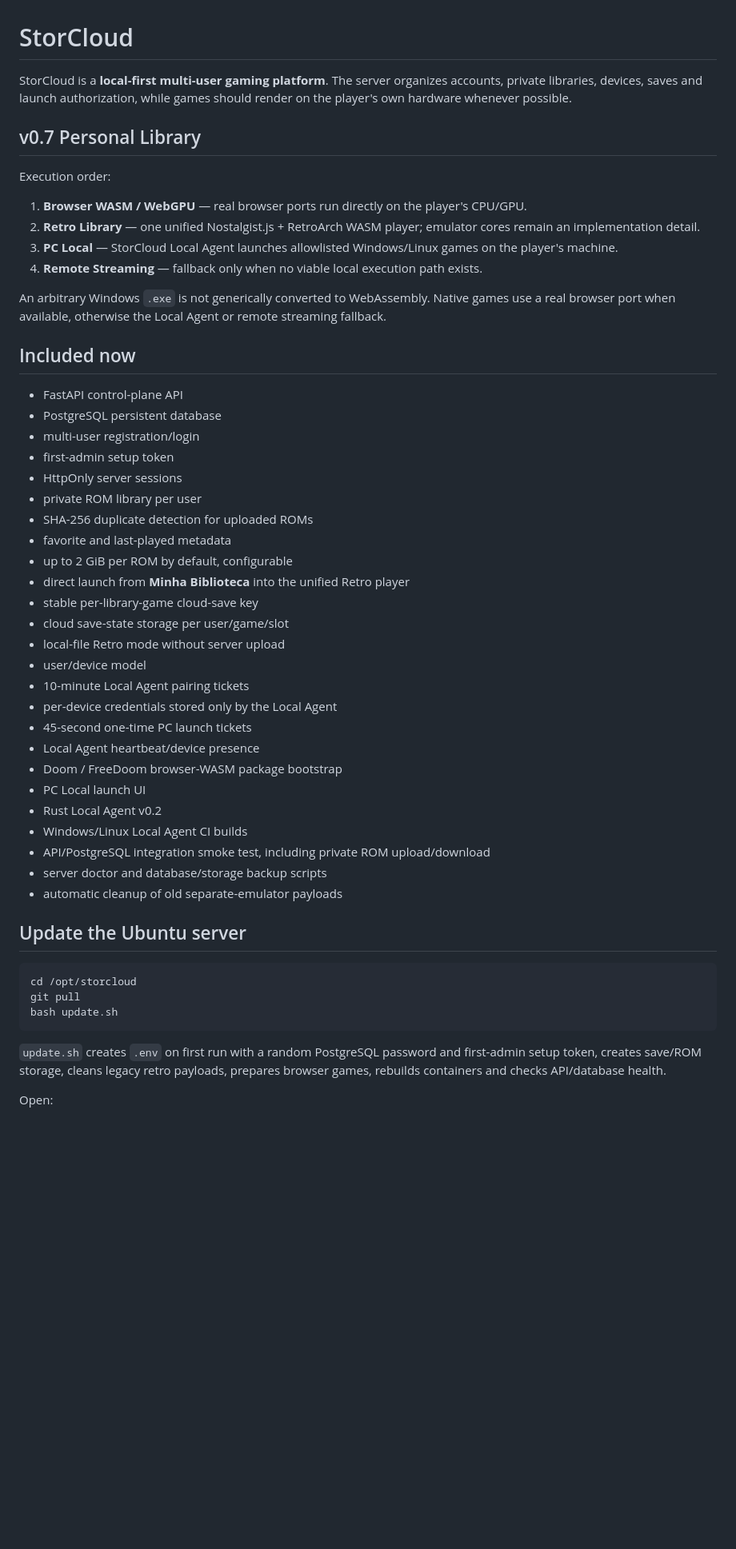
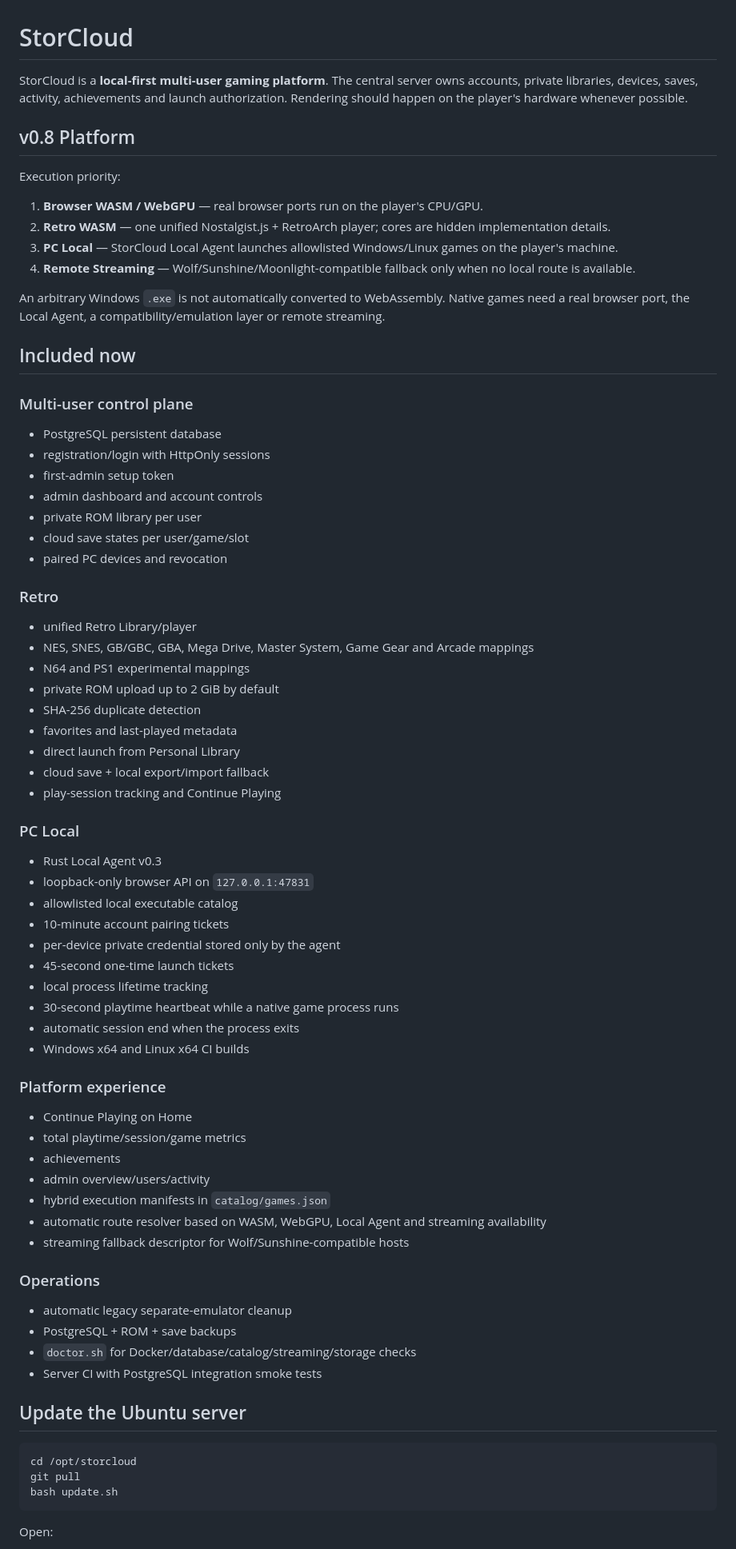
Before and after one commit to danilostorm/storcloud, a Markdown page: README.md, the part around one of its changes. Shown at 80% size. Rendered like a GitHub page; blank space fills up the shorter version.

Commit message:
docs: consolidate StorCloud v0.8 platform architecture

````diff
--- a/README.md
+++ b/README.md
@@ -1,45 +1,71 @@
 # StorCloud
 
-StorCloud is a **local-first multi-user gaming platform**. The server organizes accounts, private libraries, devices, saves and launch authorization, while games should render on the player's own hardware whenever possible.
+StorCloud is a **local-first multi-user gaming platform**. The central server owns accounts, private libraries, devices, saves, activity, achievements and launch authorization. Rendering should happen on the player's hardware whenever possible.
 
-## v0.7 Personal Library
+## v0.8 Platform
 
-Execution order:
+Execution priority:
 
-1. **Browser WASM / WebGPU** — real browser ports run directly on the player's CPU/GPU.
-2. **Retro Library** — one unified Nostalgist.js + RetroArch WASM player; emulator cores remain an implementation detail.
+1. **Browser WASM / WebGPU** — real browser ports run on the player's CPU/GPU.
+2. **Retro WASM** — one unified Nostalgist.js + RetroArch player; cores are hidden implementation details.
 3. **PC Local** — StorCloud Local Agent launches allowlisted Windows/Linux games on the player's machine.
-4. **Remote Streaming** — fallback only when no viable local execution path exists.
+4. **Remote Streaming** — Wolf/Sunshine/Moonlight-compatible fallback only when no local route is available.
 
-An arbitrary Windows `.exe` is not generically converted to WebAssembly. Native games use a real browser port when available, otherwise the Local Agent or remote streaming fallback.
+An arbitrary Windows `.exe` is not automatically converted to WebAssembly. Native games need a real browser port, the Local Agent, a compatibility/emulation layer or remote streaming.
 
 ## Included now
 
-- FastAPI control-plane API
+### Multi-user control plane
+
 - PostgreSQL persistent database
-- multi-user registration/login
+- registration/login with HttpOnly sessions
 - first-admin setup token
-- HttpOnly server sessions
+- admin dashboard and account controls
 - private ROM library per user
-- SHA-256 duplicate detection for uploaded ROMs
-- favorite and last-played metadata
-- up to 2 GiB per ROM by default, configurable
-- direct launch from **Minha Biblioteca** into the unified Retro player
-- stable per-library-game cloud-save key
-- cloud save-state storage per user/game/slot
-- local-file Retro mode without server upload
-- user/device model
-- 10-minute Local Agent pairing tickets
-- per-device credentials stored only by the Local Agent
-- 45-second one-time PC launch tickets
-- Local Agent heartbeat/device presence
-- Doom / FreeDoom browser-WASM package bootstrap
-- PC Local launch UI
-- Rust Local Agent v0.2
-- Windows/Linux Local Agent CI builds
-- API/PostgreSQL integration smoke test, including private ROM upload/download
-- server doctor and database/storage backup scripts
-- automatic cleanup of old separate-emulator payloads
+- cloud save states per user/game/slot
+- paired PC devices and revocation
+
+### Retro
+
+- unified Retro Library/player
+- NES, SNES, GB/GBC, GBA, Mega Drive, Master System, Game Gear and Arcade mappings
+- N64 and PS1 experimental mappings
+- private ROM upload up to 2 GiB by default
+- SHA-256 duplicate detection
+- favorites and last-played metadata
+- direct launch from Personal Library
+- cloud save + local export/import fallback
+- play-session tracking and Continue Playing
+
+### PC Local
+
+- Rust Local Agent v0.3
+- loopback-only browser API on `127.0.0.1:47831`
+- allowlisted local executable catalog
+- 10-minute account pairing tickets
+- per-device private credential stored only by the agent
+- 45-second one-time launch tickets
+- local process lifetime tracking
+- 30-second playtime heartbeat while a native game process runs
+- automatic session end when the process exits
+- Windows x64 and Linux x64 CI builds
+
+### Platform experience
+
+- Continue Playing on Home
+- total playtime/session/game metrics
+- achievements
+- admin overview/users/activity
+- hybrid execution manifests in `catalog/games.json`
+- automatic route resolver based on WASM, WebGPU, Local Agent and streaming availability
+- streaming fallback descriptor for Wolf/Sunshine-compatible hosts
+
+### Operations
+
+- automatic legacy separate-emulator cleanup
+- PostgreSQL + ROM + save backups
+- `doctor.sh` for Docker/database/catalog/streaming/storage checks
+- Server CI with PostgreSQL integration smoke tests
 
 ## Update the Ubuntu server
 
@@ -49,7 +75,5 @@ git pull
 bash update.sh
 ```
 
-`update.sh` creates `.env` on first run with a random PostgreSQL password and first-admin setup token, creates save/ROM storage, cleans legacy retro payloads, prepares browser games, rebuilds containers and checks API/database health.
-
 Open:
 
````
Also changed, not shown: other parts of README.md (+67 -91 lines).
